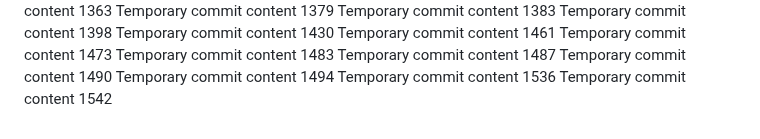
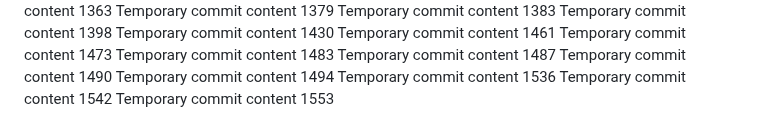
Before and after one commit to anotherepo/valley, a Markdown page: edt/report.md, the part around the change. Drawn GitHub-style.

```diff
--- a/edt/report.md
+++ b/edt/report.md
@@ -327,3 +327,4 @@ Temporary commit content 1490
 Temporary commit content 1494
 Temporary commit content 1536
 Temporary commit content 1542
+Temporary commit content 1553
```
